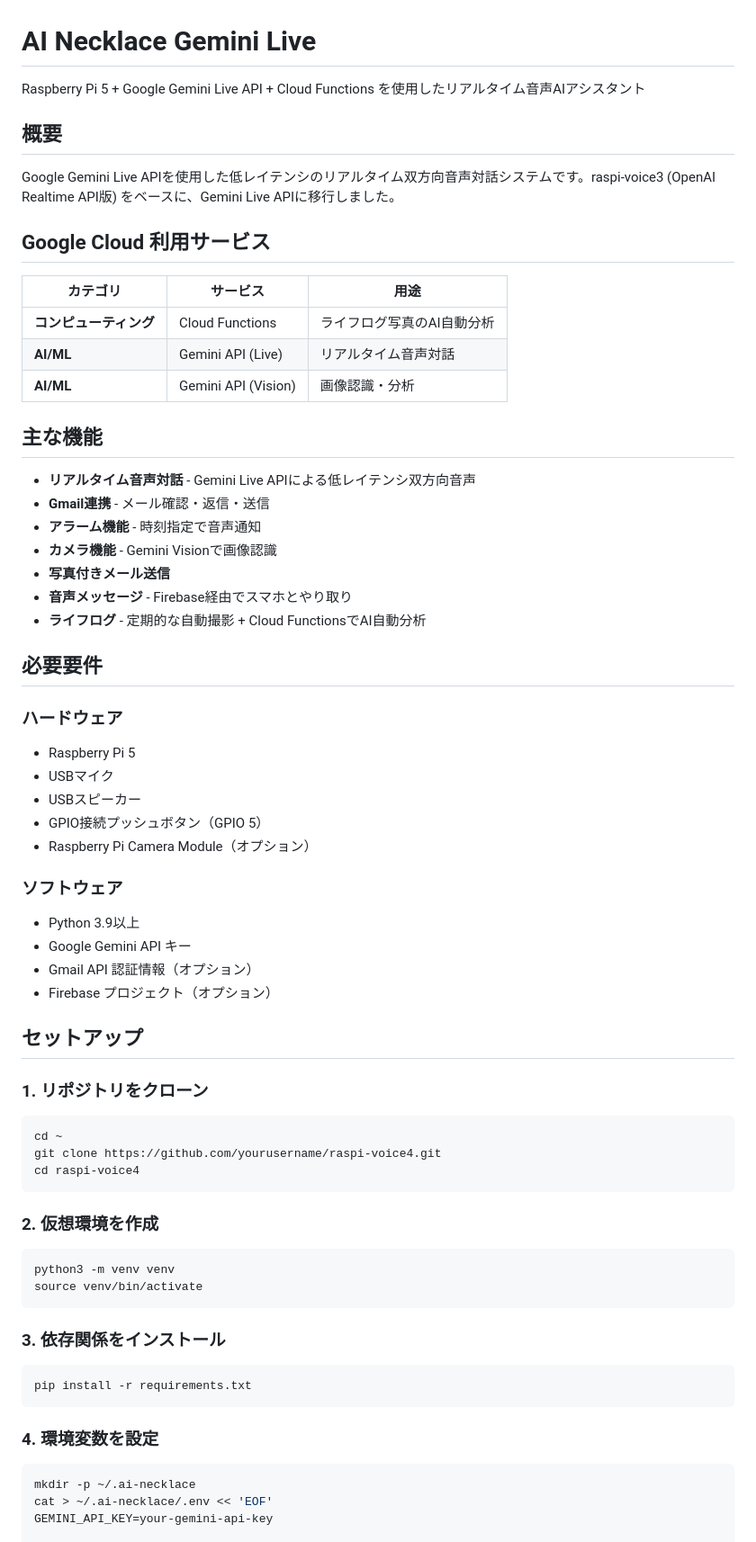
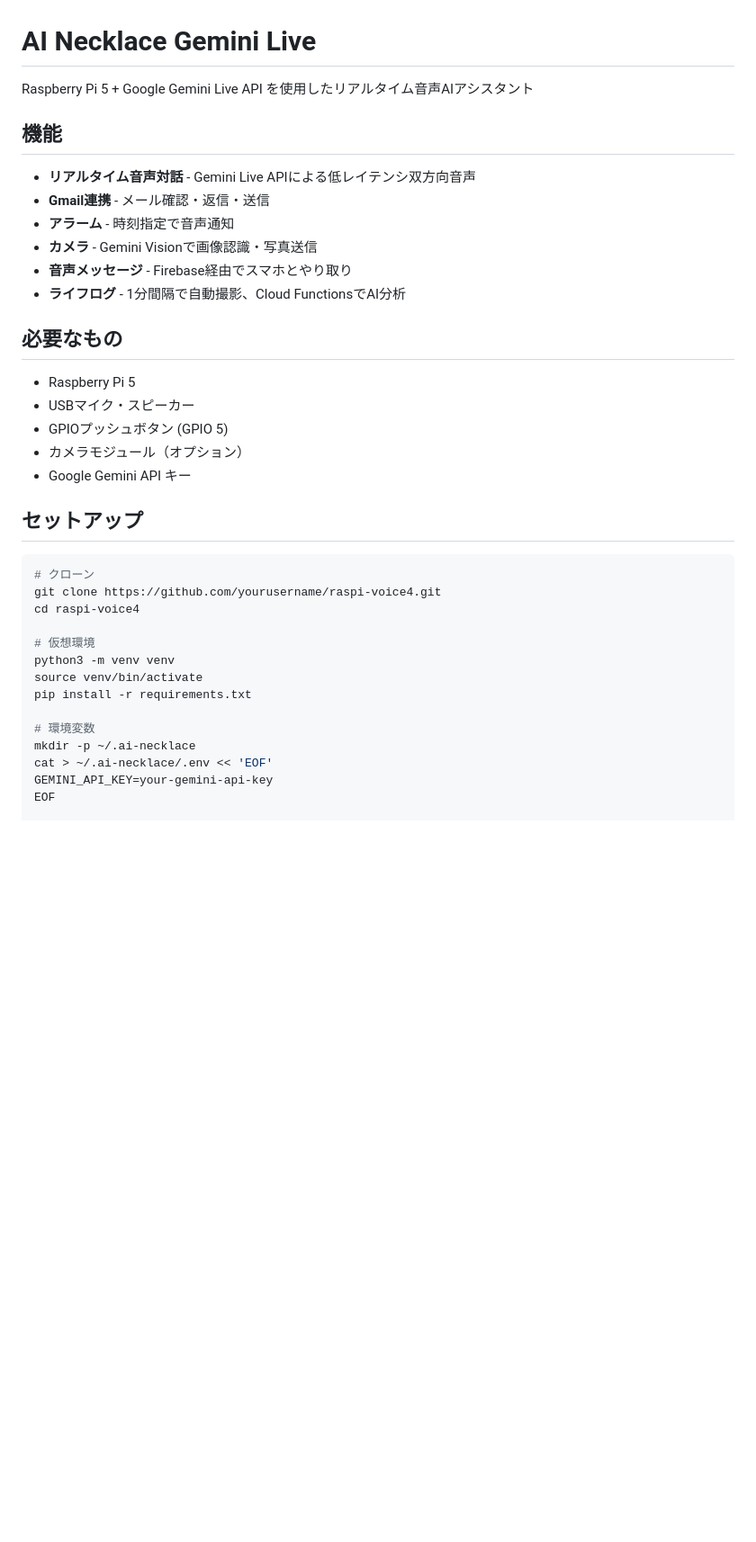
Before and after one commit to hotaka0908/raspi-voice4, a Markdown page: README.md, the part around one of its changes. Shown at 90% size. Rendered like a GitHub page; blank space fills up the shorter version.

````diff
--- a/README.md
+++ b/README.md
@@ -1,73 +1,39 @@
 # AI Necklace Gemini Live
 
-Raspberry Pi 5 + Google Gemini Live API + Cloud Functions を使用したリアルタイム音声AIアシスタント
+Raspberry Pi 5 + Google Gemini Live API を使用したリアルタイム音声AIアシスタント
 
-## 概要
-
-Google Gemini Live APIを使用した低レイテンシのリアルタイム双方向音声対話システムです。raspi-voice3 (OpenAI Realtime API版) をベースに、Gemini Live APIに移行しました。
-
-## Google Cloud 利用サービス
-
-| カテゴリ | サービス | 用途 |
-|---------|---------|------|
-| **コンピューティング** | Cloud Functions | ライフログ写真のAI自動分析 |
-| **AI/ML** | Gemini API (Live) | リアルタイム音声対話 |
-| **AI/ML** | Gemini API (Vision) | 画像認識・分析 |
-
-## 主な機能
+## 機能
 
 - **リアルタイム音声対話** - Gemini Live APIによる低レイテンシ双方向音声
 - **Gmail連携** - メール確認・返信・送信
-- **アラーム機能** - 時刻指定で音声通知
-- **カメラ機能** - Gemini Visionで画像認識
-- **写真付きメール送信**
+- **アラーム** - 時刻指定で音声通知
+- **カメラ** - Gemini Visionで画像認識・写真送信
 - **音声メッセージ** - Firebase経由でスマホとやり取り
-- **ライフログ** - 定期的な自動撮影 + Cloud FunctionsでAI自動分析
+- **ライフログ** - 1分間隔で自動撮影、Cloud FunctionsでAI分析
 
-## 必要要件
-
-### ハードウェア
+## 必要なもの
 
 - Raspberry Pi 5
-- USBマイク
-- USBスピーカー
-- GPIO接続プッシュボタン（GPIO 5）
-- Raspberry Pi Camera Module（オプション）
-
-### ソフトウェア
-
-- Python 3.9以上
+- USBマイク・スピーカー
+- GPIOプッシュボタン (GPIO 5)
+- カメラモジュール（オプション）
 - Google Gemini API キー
-- Gmail API 認証情報（オプション）
-- Firebase プロジェクト（オプション）
 
 ## セットアップ
 
-### 1. リポジトリをクローン
-
 ```bash
-cd ~
+# クローン
 git clone https://github.com/yourusername/raspi-voice4.git
 cd raspi-voice4
-```
 
-### 2. 仮想環境を作成
-
-```bash
+# 仮想環境
 python3 -m venv venv
 source venv/bin/activate
-```
+pip install -r requirements.txt
 
-### 3. 依存関係をインストール
-
-```bash
-pip install -r requirements.txt
-```
-
-### 4. 環境変数を設定
-
-```bash
+# 環境変数
 mkdir -p ~/.ai-necklace
 cat > ~/.ai-necklace/.env << 'EOF'
 GEMINI_API_KEY=your-gemini-api-key
+EOF
 
````
Also changed, not shown: other parts of README.md (+44 -173 lines).
